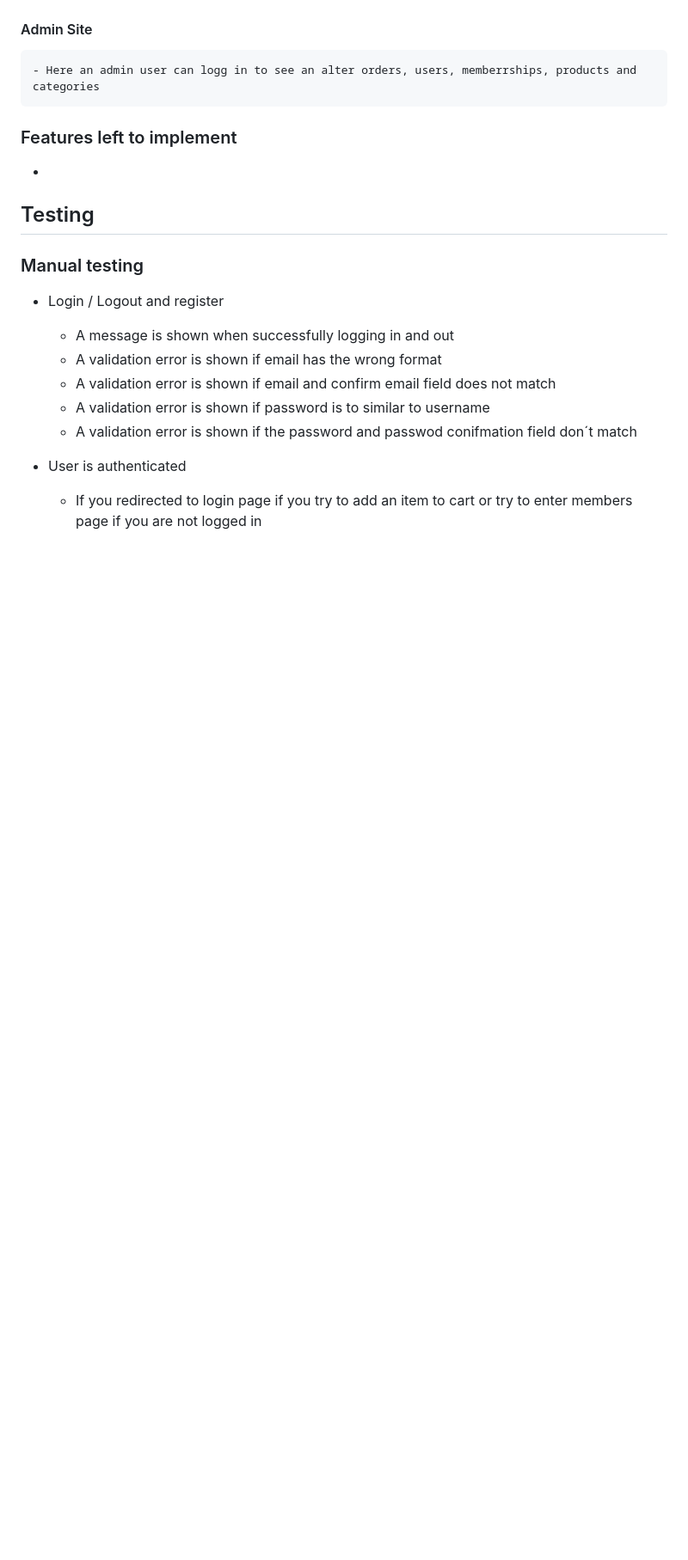
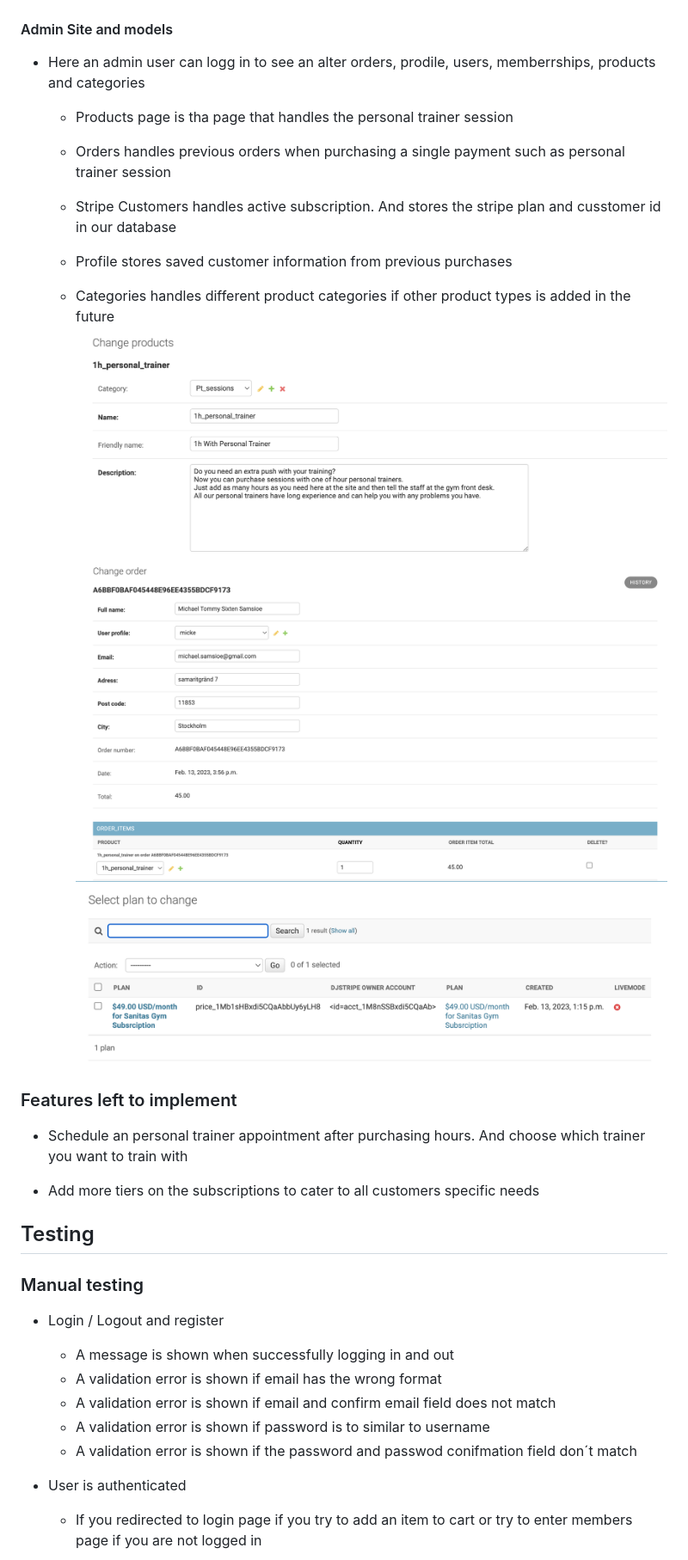
Before and after one commit to MTSSamsioe/sanitas, a Markdown page: README.md, the part around one of its changes. Shown at 86% size. GitHub-like rendering; pictures changed too: media/order_admin.png (added), media/products_admin.png (added), media/subscriptions_admin.png (added); blank space fills up the shorter version.

```diff
--- a/README.md
+++ b/README.md
@@ -140,12 +140,28 @@ Welcome to Sanitas Gym's site. We are a gym situated in the heart of stockholm.
 ![picture of logout](media/sign_out.png)
 ![picture of register](media/register.png)
 
-#### Admin Site
-    - Here an admin user can logg in to see an alter orders, users, memberrships, products and categories
+#### Admin Site and models
+- Here an admin user can logg in to see an alter orders, prodile, users, memberrships, products and categories
+
+    - Products page is tha page that handles the personal trainer session
+
+    - Orders handles previous orders when purchasing a single payment such as personal trainer session
+
+    - Stripe Customers handles active subscription. And stores the stripe plan and cusstomer id in our database
+
+    - Profile stores saved customer information from previous purchases
+
+    - Categories handles different product categories if other product types is added in the future
+![picture of product admin](media/products_admin.png)
+![picture of order admin](media/order_admin.png)
+![picture of subscriptions](media/subscriptions_admin.png)
 
 ### Features left to implement
 
--
+- Schedule an personal trainer appointment after purchasing hours. And choose which trainer you want to train with
+
+- Add more tiers on the subscriptions to cater to all customers specific needs
+
 
 ## Testing
 
```
Also changed, not shown: other parts of README.md (+2 -1 lines), 8 other files.
